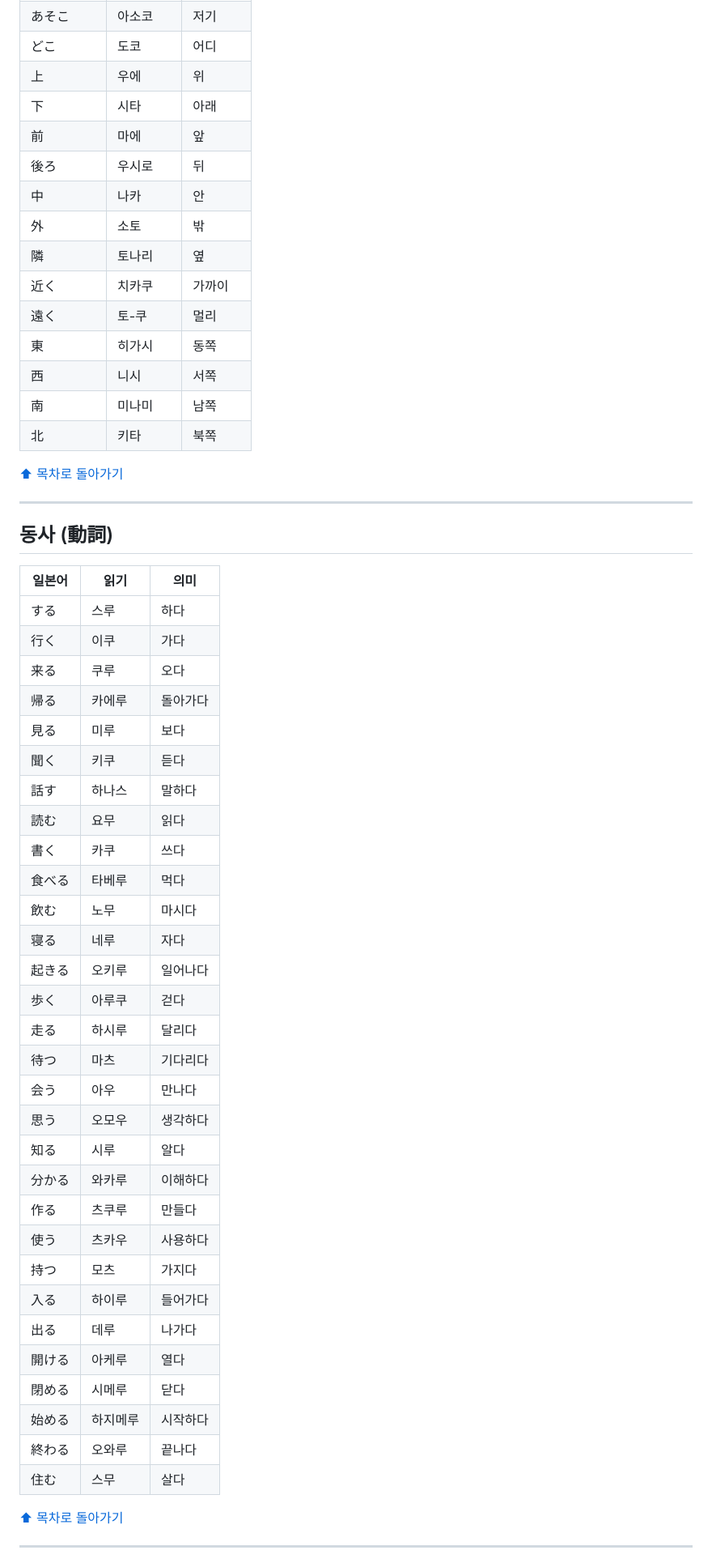
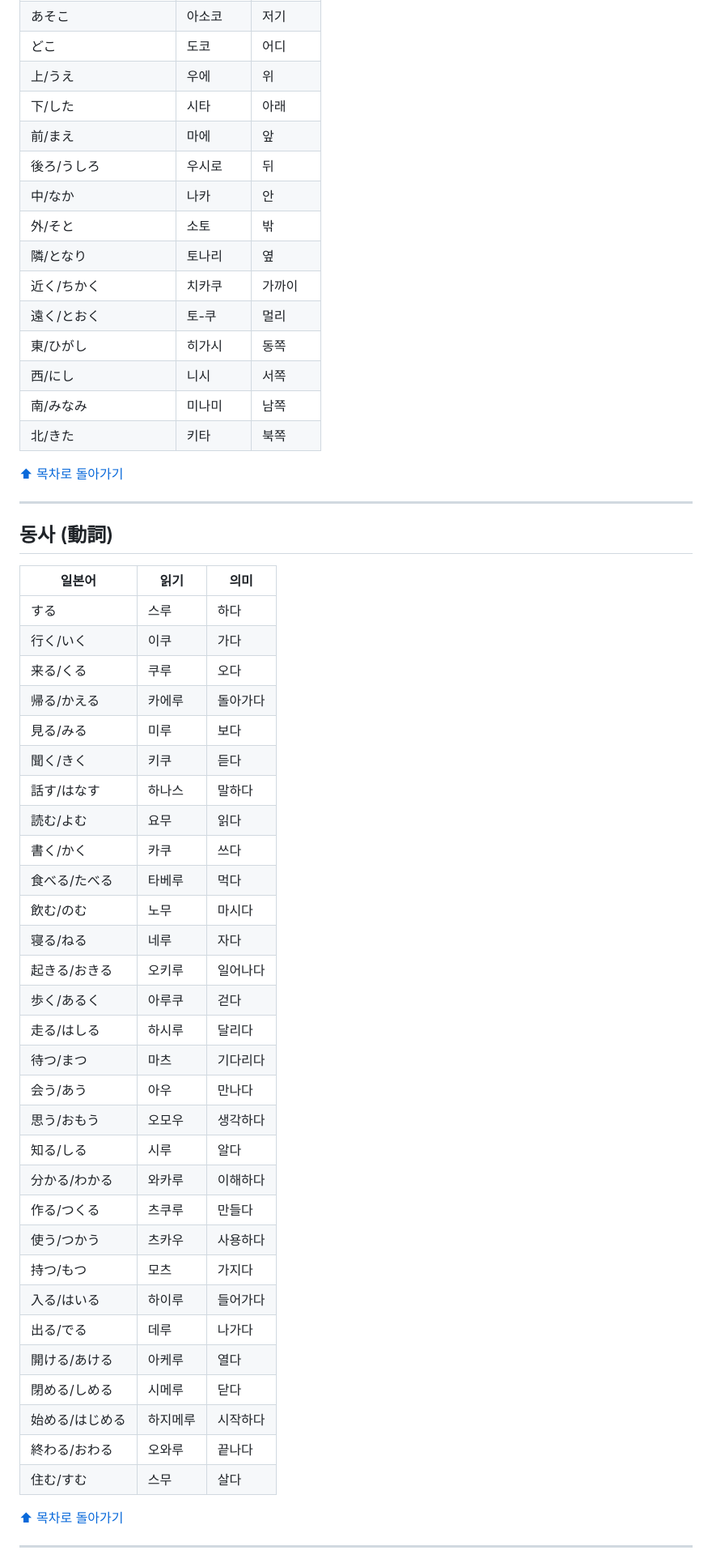
Before and after one commit to yongsung-kil/Japanese_study, a Markdown page: README.md, the part around one of its changes. Shown at 81% size. GitHub-like rendering.

```diff
--- a/README.md
+++ b/README.md
@@ -307,19 +307,19 @@
 | そこ | 소코 | 거기 |
 | あそこ | 아소코 | 저기 |
 | どこ | 도코 | 어디 |
-| 上 | 우에 | 위 |
-| 下 | 시타 | 아래 |
-| 前 | 마에 | 앞 |
-| 後ろ | 우시로 | 뒤 |
-| 中 | 나카 | 안 |
-| 外 | 소토 | 밖 |
-| 隣 | 토나리 | 옆 |
-| 近く | 치카쿠 | 가까이 |
-| 遠く | 토-쿠 | 멀리 |
-| 東 | 히가시 | 동쪽 |
-| 西 | 니시 | 서쪽 |
-| 南 | 미나미 | 남쪽 |
-| 北 | 키타 | 북쪽 |
+| 上/うえ | 우에 | 위 |
+| 下/した | 시타 | 아래 |
+| 前/まえ | 마에 | 앞 |
+| 後ろ/うしろ | 우시로 | 뒤 |
+| 中/なか | 나카 | 안 |
+| 外/そと | 소토 | 밖 |
+| 隣/となり | 토나리 | 옆 |
+| 近く/ちかく | 치카쿠 | 가까이 |
+| 遠く/とおく | 토-쿠 | 멀리 |
+| 東/ひがし | 히가시 | 동쪽 |
+| 西/にし | 니시 | 서쪽 |
+| 南/みなみ | 미나미 | 남쪽 |
+| 北/きた | 키타 | 북쪽 |
 
 [⬆ 목차로 돌아가기](#목차-もくじ)
 
@@ -330,35 +330,35 @@
 | 일본어 | 읽기 | 의미 |
 |--------|------|------|
 | する | 스루 | 하다 |
-| 行く | 이쿠 | 가다 |
-| 来る | 쿠루 | 오다 |
-| 帰る | 카에루 | 돌아가다 |
-| 見る | 미루 | 보다 |
-| 聞く | 키쿠 | 듣다 |
-| 話す | 하나스 | 말하다 |
-| 読む | 요무 | 읽다 |
-| 書く | 카쿠 | 쓰다 |
-| 食べる | 타베루 | 먹다 |
-| 飲む | 노무 | 마시다 |
-| 寝る | 네루 | 자다 |
-| 起きる | 오키루 | 일어나다 |
-| 歩く | 아루쿠 | 걷다 |
-| 走る | 하시루 | 달리다 |
-| 待つ | 마츠 | 기다리다 |
-| 会う | 아우 | 만나다 |
-| 思う | 오모우 | 생각하다 |
-| 知る | 시루 | 알다 |
-| 分かる | 와카루 | 이해하다 |
-| 作る | 츠쿠루 | 만들다 |
-| 使う | 츠카우 | 사용하다 |
-| 持つ | 모츠 | 가지다 |
-| 入る | 하이루 | 들어가다 |
-| 出る | 데루 | 나가다 |
-| 開ける | 아케루 | 열다 |
-| 閉める | 시메루 | 닫다 |
-| 始める | 하지메루 | 시작하다 |
-| 終わる | 오와루 | 끝나다 |
-| 住む | 스무 | 살다 |
+| 行く/いく | 이쿠 | 가다 |
+| 来る/くる | 쿠루 | 오다 |
+| 帰る/かえる | 카에루 | 돌아가다 |
+| 見る/みる | 미루 | 보다 |
+| 聞く/きく | 키쿠 | 듣다 |
+| 話す/はなす | 하나스 | 말하다 |
+| 読む/よむ | 요무 | 읽다 |
+| 書く/かく | 카쿠 | 쓰다 |
+| 食べる/たべる | 타베루 | 먹다 |
+| 飲む/のむ | 노무 | 마시다 |
+| 寝る/ねる | 네루 | 자다 |
+| 起きる/おきる | 오키루 | 일어나다 |
+| 歩く/あるく | 아루쿠 | 걷다 |
+| 走る/はしる | 하시루 | 달리다 |
+| 待つ/まつ | 마츠 | 기다리다 |
+| 会う/あう | 아우 | 만나다 |
+| 思う/おもう | 오모우 | 생각하다 |
+| 知る/しる | 시루 | 알다 |
+| 分かる/わかる | 와카루 | 이해하다 |
+| 作る/つくる | 츠쿠루 | 만들다 |
+| 使う/つかう | 츠카우 | 사용하다 |
+| 持つ/もつ | 모츠 | 가지다 |
+| 入る/はいる | 하이루 | 들어가다 |
+| 出る/でる | 데루 | 나가다 |
+| 開ける/あける | 아케루 | 열다 |
+| 閉める/しめる | 시메루 | 닫다 |
+| 始める/はじめる | 하지메루 | 시작하다 |
+| 終わる/おわる | 오와루 | 끝나다 |
+| 住む/すむ | 스무 | 살다 |
 
 [⬆ 목차로 돌아가기](#목차-もくじ)
 
```
Also changed, not shown: other parts of README.md (+264 -264 lines).
